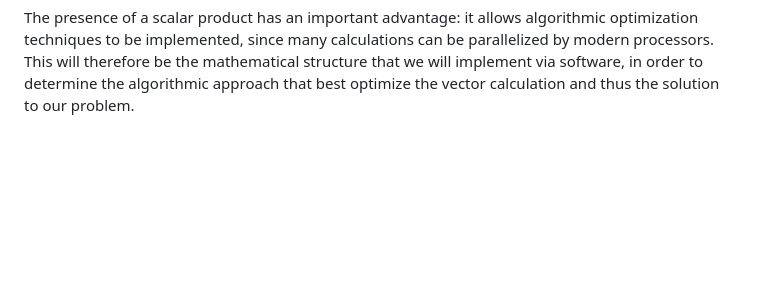
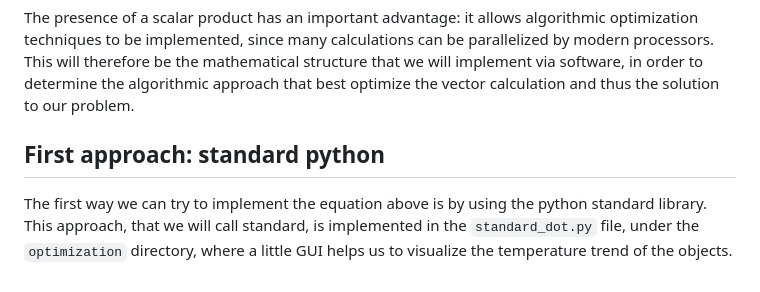
Before and after one commit to leonardobertolani/temperatures, a Markdown page: README.md, the part around the change printed below. GitHub-like rendering; blank space fills up the shorter version.

Commit message:
Update README.md
some few improvements, i don't have enough time to continue

```diff
--- a/README.md
+++ b/README.md
@@ -338,3 +338,8 @@ $$
 The presence of a scalar product has an important advantage: it allows algorithmic optimization techniques to be implemented, since many calculations can be parallelized
 by modern processors.
 This will therefore be the mathematical structure that we will implement via software, in order to determine the algorithmic approach that best optimize the vector calculation and thus the solution to our problem.
+
+
+
+## First approach: standard python
+The first way we can try to implement the equation above is by using the python standard library. This approach, that we will call standard, is implemented in the `standard_dot.py` file, under the `optimization` directory, where a little GUI helps us to visualize the temperature trend of the objects.
```
Also changed, not shown: other parts of README.md (+2 -2 lines).
